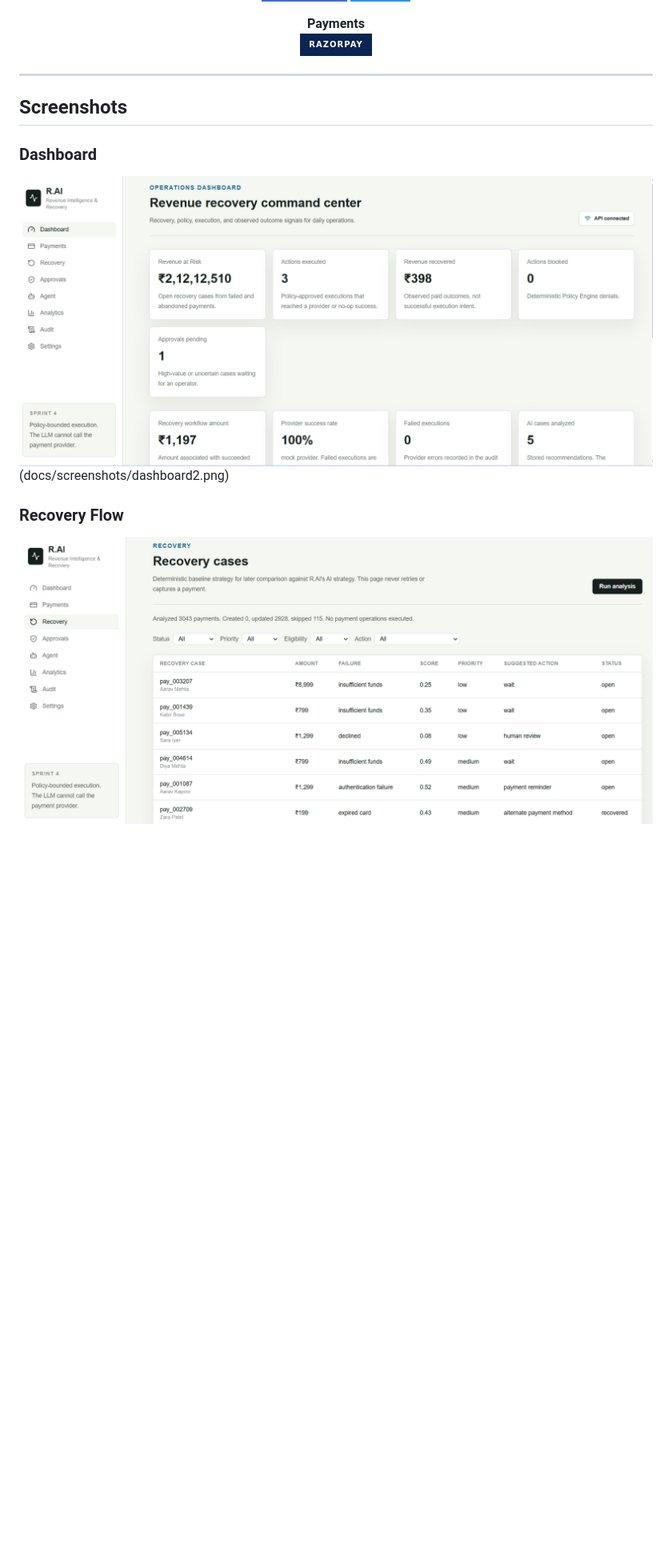
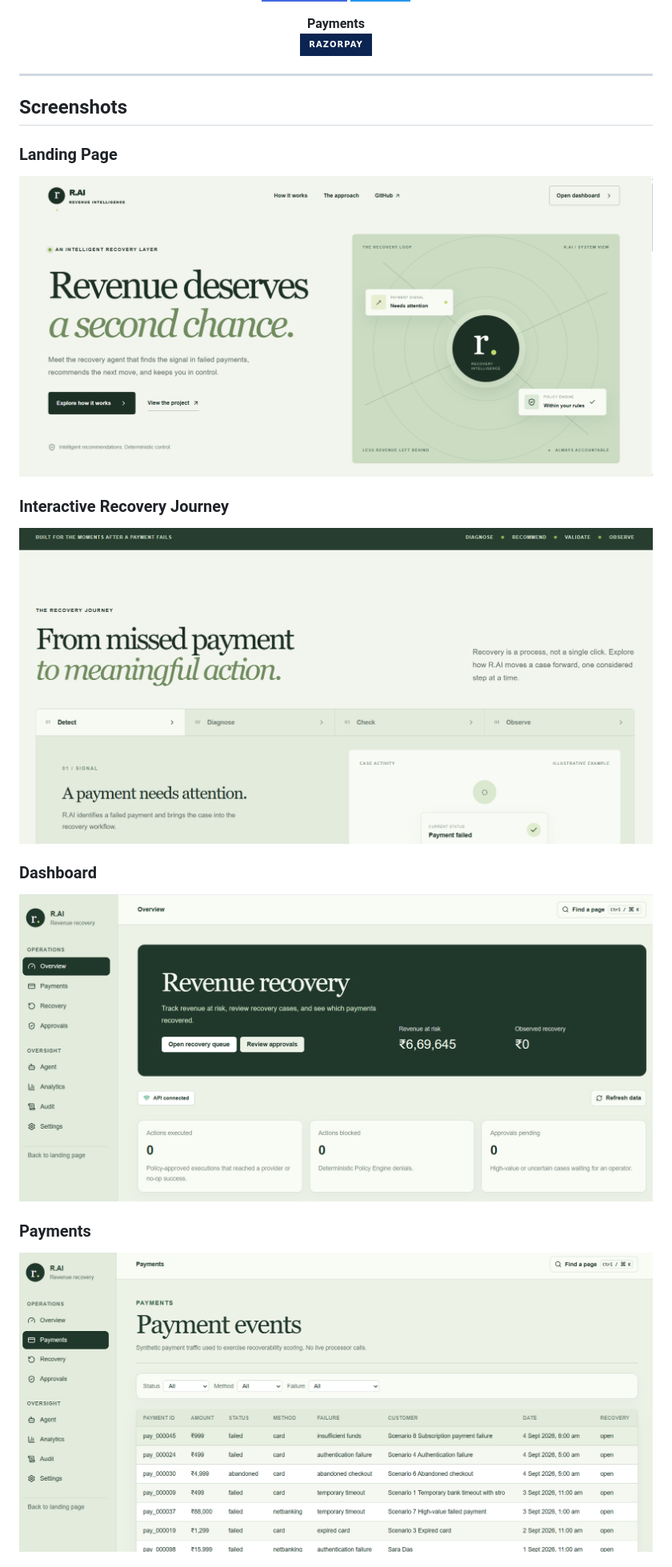
Before and after one commit to harish05-q/rai, a Markdown page: README.md, the part around one of its changes. Shown at 80% size. Rendered like a GitHub page; pictures changed too: docs/screenshots/landing-page.png (added), docs/screenshots/landing-recovery-journey.png (added), docs/screenshots/workspace-overview.png (added); badges without logos; blank space fills up the shorter version.

Commit message:
Refresh README screenshots for R.AI redesign

```diff
--- a/README.md
+++ b/README.md
@@ -48,9 +48,15 @@
 
 ## Screenshots
 
+### Landing Page
+![R.AI landing page with the recovery loop illustration](docs/screenshots/landing-page.png)
+
+### Interactive Recovery Journey
+![Landing page walkthrough showing the Detect, Diagnose, Check, and Observe stages](docs/screenshots/landing-recovery-journey.png)
+
 ### Dashboard
-![R.AI Dashboard](docs/screenshots/dashboard1.png) (docs/screenshots/dashboard2.png)
+![Revenue recovery dashboard showing at-risk revenue and action metrics](docs/screenshots/workspace-overview.png)
 
-### Recovery Flow
-![Recovery Lifecycle](docs/screenshots/recovery.png)
+### Payments
+![Payment events table with status, method, and failure filters](docs/screenshots/workspace-payments.png)
 
```
Also changed, not shown: other parts of README.md (+2 -7 lines), docs/screenshots/workspace-analytics.png (added).
